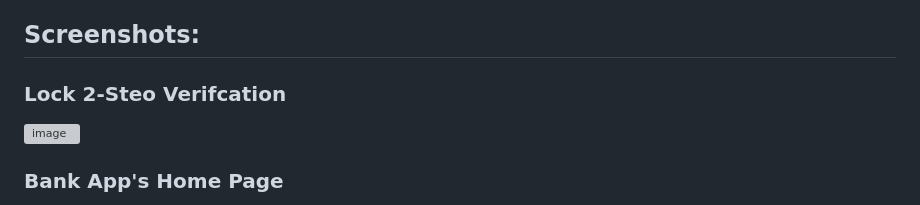
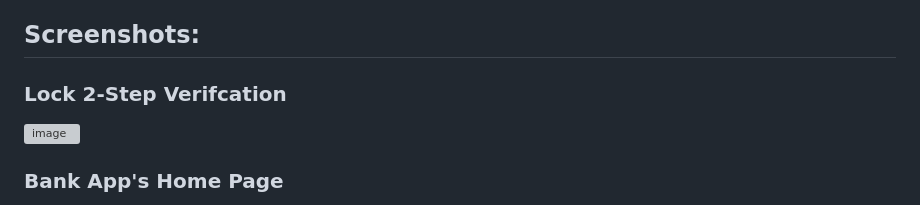
Before and after one commit to skalwaghe-56/My_Bank, a Markdown page: README.md, the part around the change printed below. Rendered like a GitHub page; grey boxes are pictures that could not be loaded.

Commit message:
Update README.md
Updates some spelling mistakes.

```diff
--- a/README.md
+++ b/README.md
@@ -32,7 +32,7 @@ To install Shreyash’s Bank, you need to download and run the .exe file from th
 
 ## Screenshots: ##
 
-### Lock 2-Steo Verifcation ###
+### Lock 2-Step Verifcation ###
 ![image](https://github.com/skalwaghe-56/My_Bank/assets/123300631/b04d3546-24b1-4973-b051-b0fdfe4fc1d7)
 
 ### Bank App's Home Page ###
```
Also changed, not shown: other parts of README.md (+1 -1 lines).
